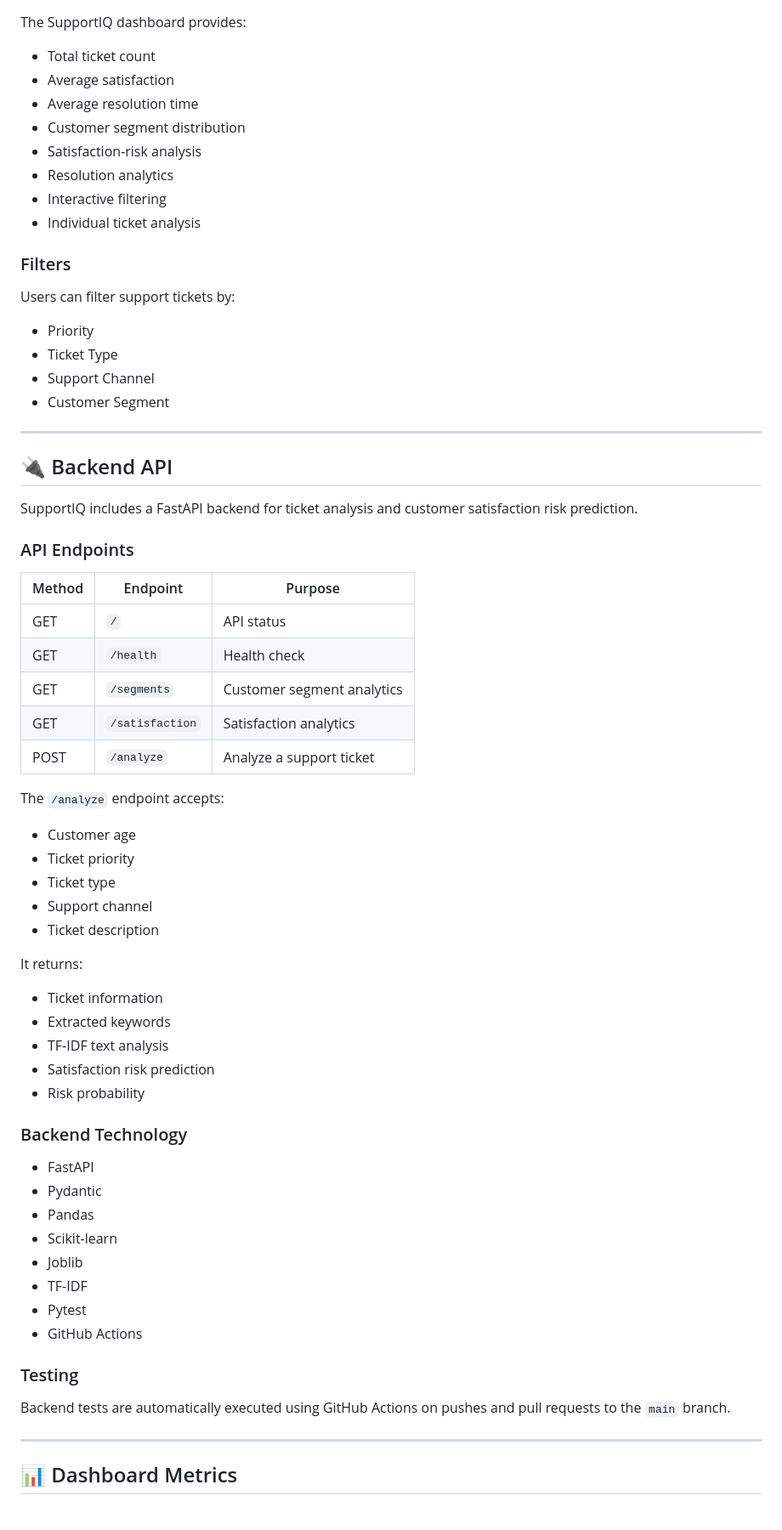
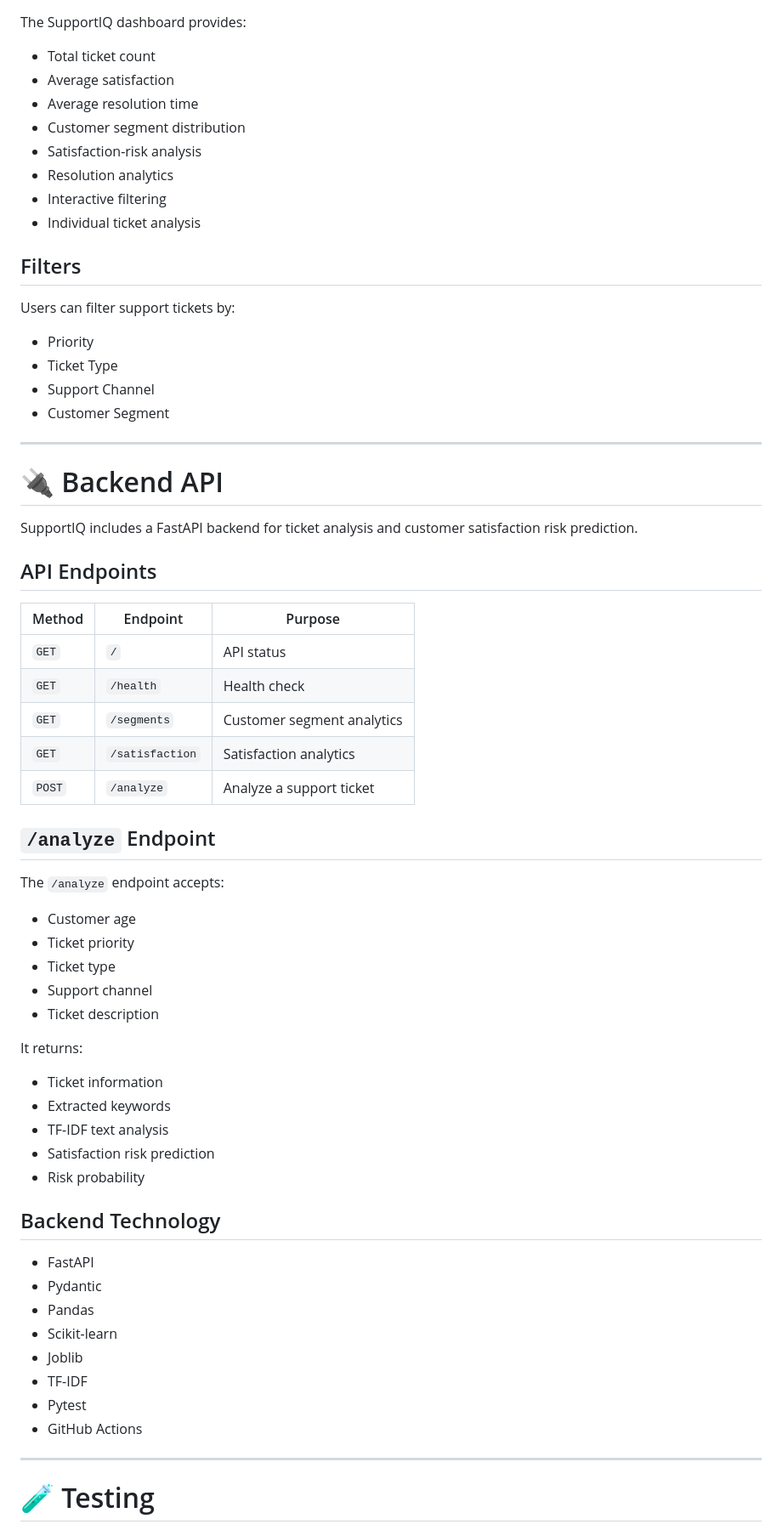
Before and after one commit to reddyAnkitha/SupportIQ, a Markdown page: README.md, the part around one of its changes. Shown at 85% size. Drawn GitHub-style.

Commit message:
Fix README formatting and documentation

```diff
--- a/README.md
+++ b/README.md
@@ -83,72 +96,70 @@ Ratings of 1 or 2 are treated as low satisfaction.
 
 The SupportIQ dashboard provides:
 
-- Total ticket count
-- Average satisfaction
-- Average resolution time
-- Customer segment distribution
-- Satisfaction-risk analysis
-- Resolution analytics
-- Interactive filtering
-- Individual ticket analysis
+* Total ticket count
+* Average satisfaction
+* Average resolution time
+* Customer segment distribution
+* Satisfaction-risk analysis
+* Resolution analytics
+* Interactive filtering
+* Individual ticket analysis
 
-### Filters
+## Filters
 
 Users can filter support tickets by:
 
-- Priority
-- Ticket Type
-- Support Channel
-- Customer Segment
+* Priority
+* Ticket Type
+* Support Channel
+* Customer Segment
 
 ---
 
-## 🔌 Backend API
+# 🔌 Backend API
 
 SupportIQ includes a FastAPI backend for ticket analysis and customer satisfaction risk prediction.
 
-### API Endpoints
+## API Endpoints
 
-| Method | Endpoint | Purpose |
-|---|---|---|
-| GET | `/` | API status |
-| GET | `/health` | Health check |
-| GET | `/segments` | Customer segment analytics |
-| GET | `/satisfaction` | Satisfaction analytics |
-| POST | `/analyze` | Analyze a support ticket |
+| Method | Endpoint        | Purpose                    |
+| ------ | --------------- | -------------------------- |
+| `GET`  | `/`             | API status                 |
+| `GET`  | `/health`       | Health check               |
+| `GET`  | `/segments`     | Customer segment analytics |
+| `GET`  | `/satisfaction` | Satisfaction analytics     |
+| `POST` | `/analyze`      | Analyze a support ticket   |
+
+## `/analyze` Endpoint
 
 The `/analyze` endpoint accepts:
 
-- Customer age
-- Ticket priority
-- Ticket type
-- Support channel
-- Ticket description
+* Customer age
+* Ticket priority
+* Ticket type
+* Support channel
+* Ticket description
 
 It returns:
 
-- Ticket information
-- Extracted keywords
-- TF-IDF text analysis
-- Satisfaction risk prediction
-- Risk probability
+* Ticket information
+* Extracted keywords
+* TF-IDF text analysis
+* Satisfaction risk prediction
+* Risk probability
 
-### Backend Technology
+## Backend Technology
 
-- FastAPI
-- Pydantic
-- Pandas
-- Scikit-learn
-- Joblib
-- TF-IDF
-- Pytest
-- GitHub Actions
-
-### Testing
-
-Backend tests are automatically executed using GitHub Actions on pushes and pull requests to the `main` branch.
+* FastAPI
+* Pydantic
+* Pandas
+* Scikit-learn
+* Joblib
+* TF-IDF
+* Pytest
+* GitHub Actions
 
 ---
 
-## 📊 Dashboard Metrics
+# 🧪 Testing
 
```
Also changed, not shown: other parts of README.md (+145 -103 lines).
